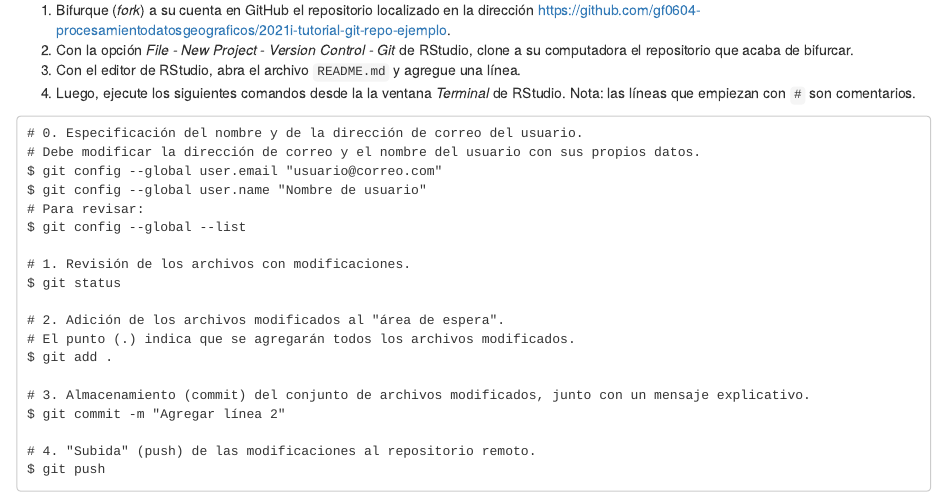
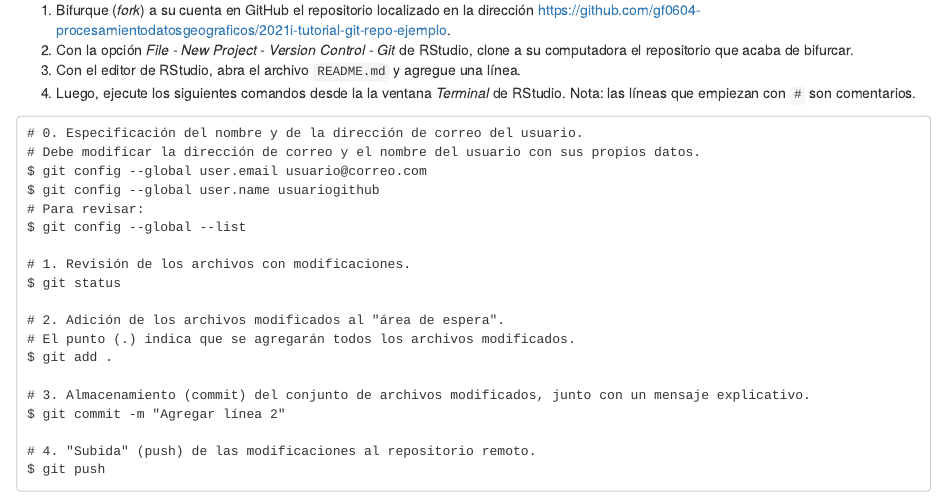
Before and after one commit to gf0604-procesamientodatosgeograficos/2021i-leccion-05, an R Markdown document (01-git.Rmd): the page in a window 1100 px wide, from 2430 px down. Rendered offline with R 4.5, knitr and Pandoc, with nearby package versions; drawn as R Markdown's standard HTML page in place of the format the file asks for.

Commit message:
Agregar comandos git para autenticación del usuario

````diff
--- a/01-git.Rmd
+++ b/01-git.Rmd
@@ -67,8 +67,8 @@ Para seguir este ejemplo:
 ```
 # 0. Especificación del nombre y de la dirección de correo del usuario.
 # Debe modificar la dirección de correo y el nombre del usuario con sus propios datos.
-$ git config --global user.email "usuario@correo.com"
-$ git config --global user.name "Nombre de usuario"
+$ git config --global user.email usuario@correo.com
+$ git config --global user.name usuariogithub
 # Para revisar:
 $ git config --global --list
 
````
Also changed, not shown: docs/search.json, 1 other file.
